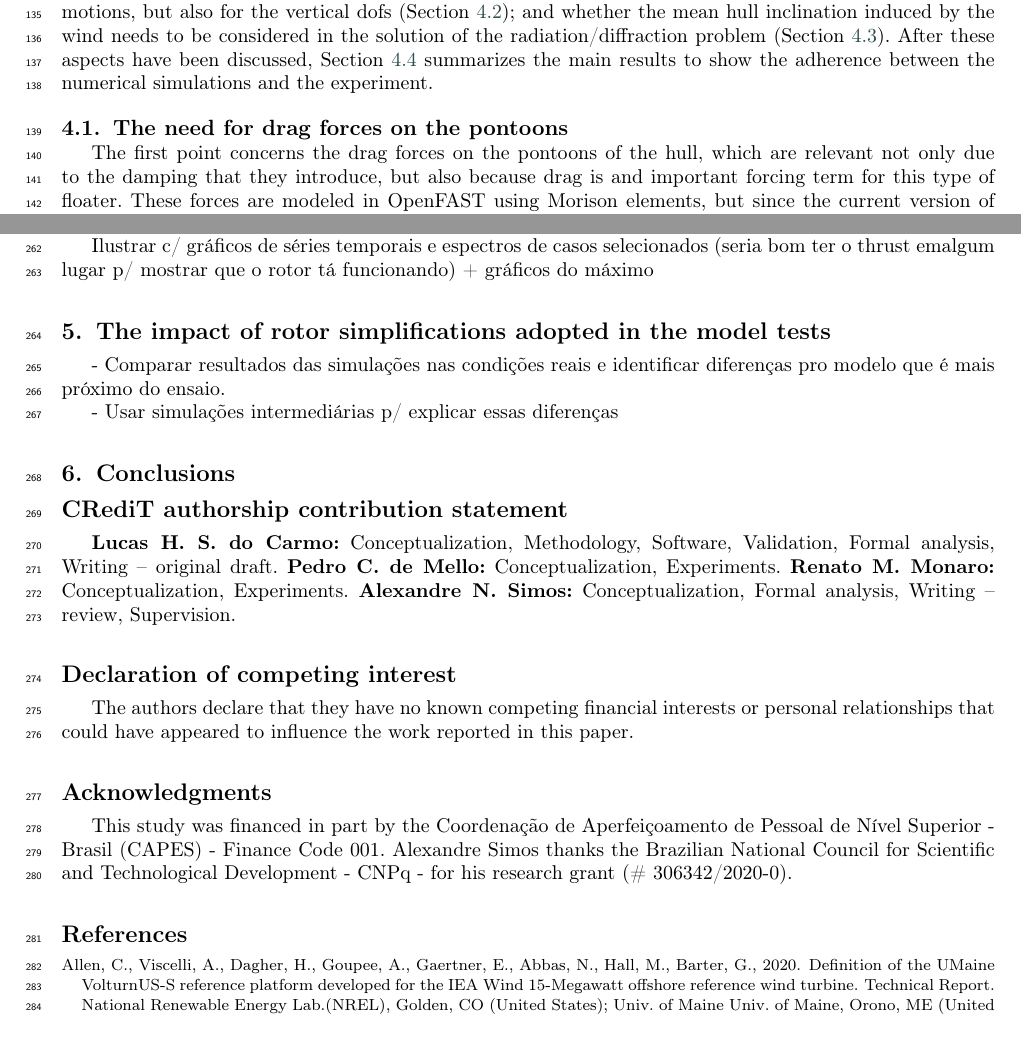
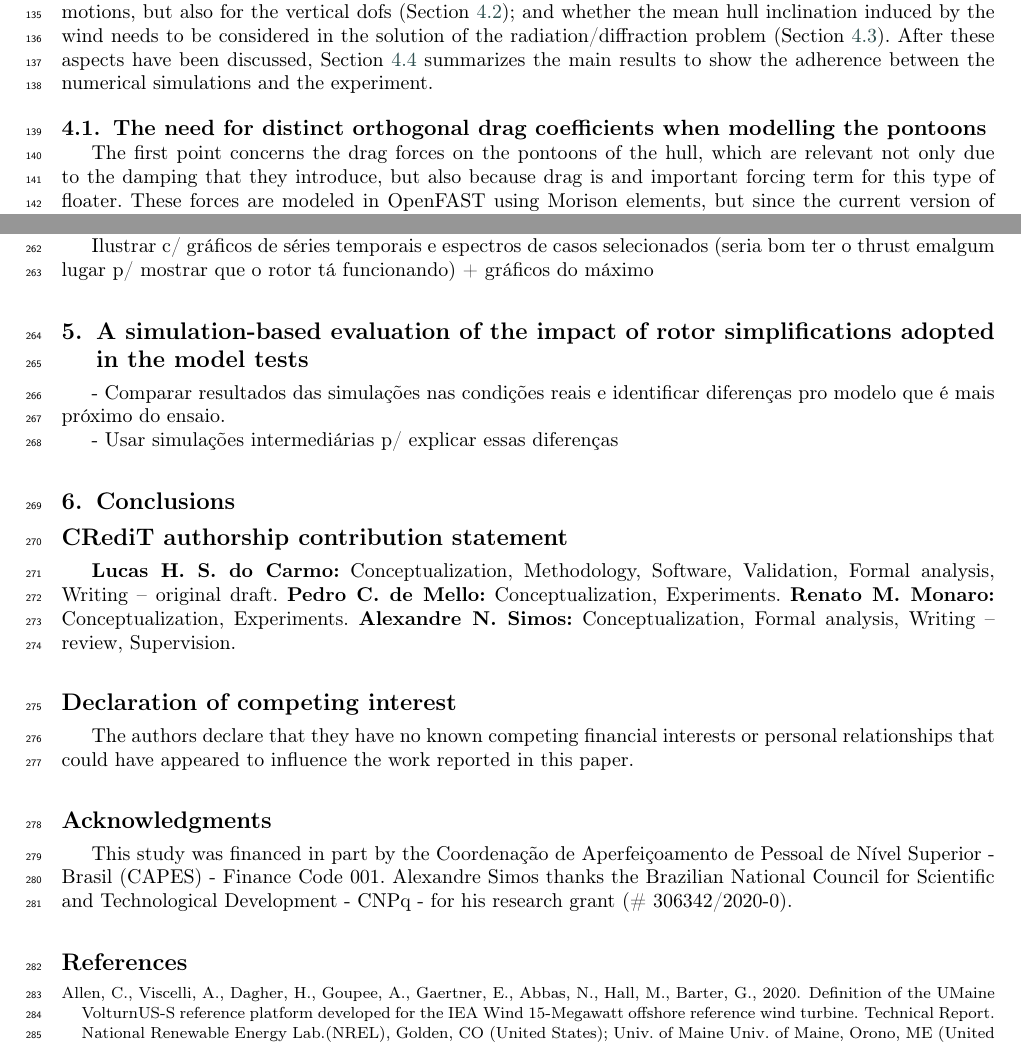
Before and after one commit to Lucas-Carmo/paper_DWFOWT_models, a LaTeX paper (main.tex, which reads sections/exp_vs_num.tex, sections/impact_simplifications.tex): two parts of pages 11 and 19 of 20, joined at a grey line, cut so that both start at the same text. Compiled offline with pdfLaTeX; a LaTeX package or settings file that is missing is left out.

Commit message:
Modificações prof. Simos

```diff
--- a/sections/exp_vs_num.tex
+++ b/sections/exp_vs_num.tex
@@ -2,7 +2,7 @@
 As outlined in Section~\ref{sec:introduction}, the purpose of this section is to discuss the relevance of three specific points concerning the hydrodynamic modeling in the numerical simulations, in light of the experimental results: the drag forces on the pontoons (Section~\ref{subsec:exp_vs_num:drag}); the need for second-order wave forces not only for the horizontal motions, but also for the vertical dofs (Section~\ref{subsec:exp_vs_num:2nd_order}); and whether the mean hull inclination induced by the wind needs to be considered in the solution of the radiation/diffraction problem (Section~\ref{subsec:exp_vs_num:impact_inclination}). After these aspects have been discussed, Section~\ref{subsec:exp_vs_num:main_results} summarizes the main results to show the adherence between the numerical simulations and the experiment.
 
 
-\subsection{The need for drag forces on the pontoons} \label{subsec:exp_vs_num:drag}
+\subsection{The need for distinct orthogonal drag coefficients when modelling the pontoons} \label{subsec:exp_vs_num:drag}
 The first point concerns the drag forces on the pontoons of the hull, which are relevant not only due to the damping that they introduce, but also because drag is and important forcing term for this type of floater. These forces are modeled in OpenFAST using Morison elements, but since the current version of the software includes only circular elements, the source code was modified to account for elements with rectangular cross section. In this modified version, the drag forces per unit length are given by:
 \begin{equation}
 \begin{split}
--- a/sections/impact_simplifications.tex
+++ b/sections/impact_simplifications.tex
@@ -1,4 +1,4 @@
-\section{The impact of rotor simplifications adopted in the model tests} \label{sec:impact_simplifications}
+\section{A simulation-based evaluation of the impact of rotor simplifications adopted in the model tests} \label{sec:impact_simplifications}
 - Comparar resultados das simulações nas condições reais e identificar diferenças pro modelo que é mais próximo do ensaio.
 
 - Usar simulações intermediárias p/ explicar essas diferenças
```
Also changed, not shown: 6 other files.
